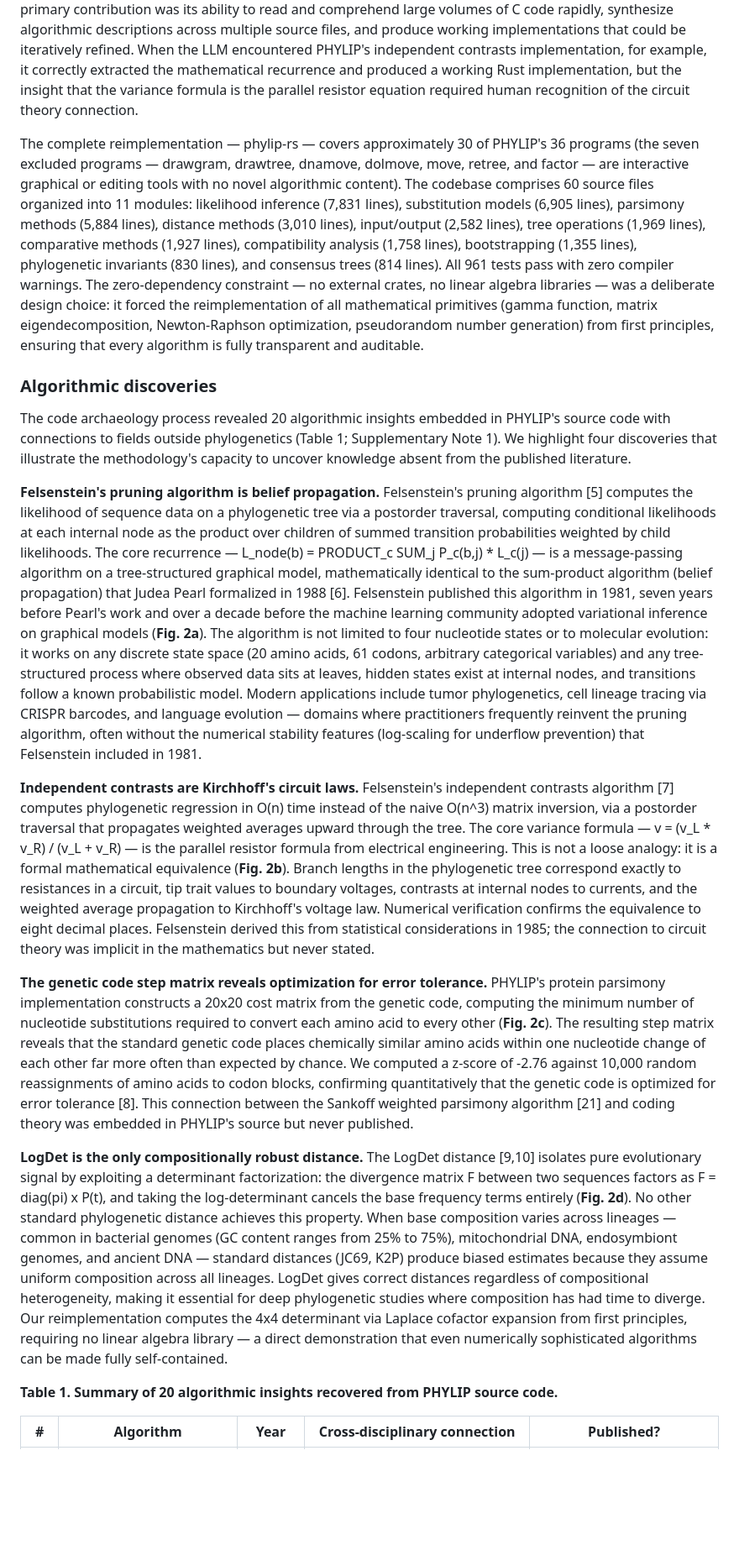
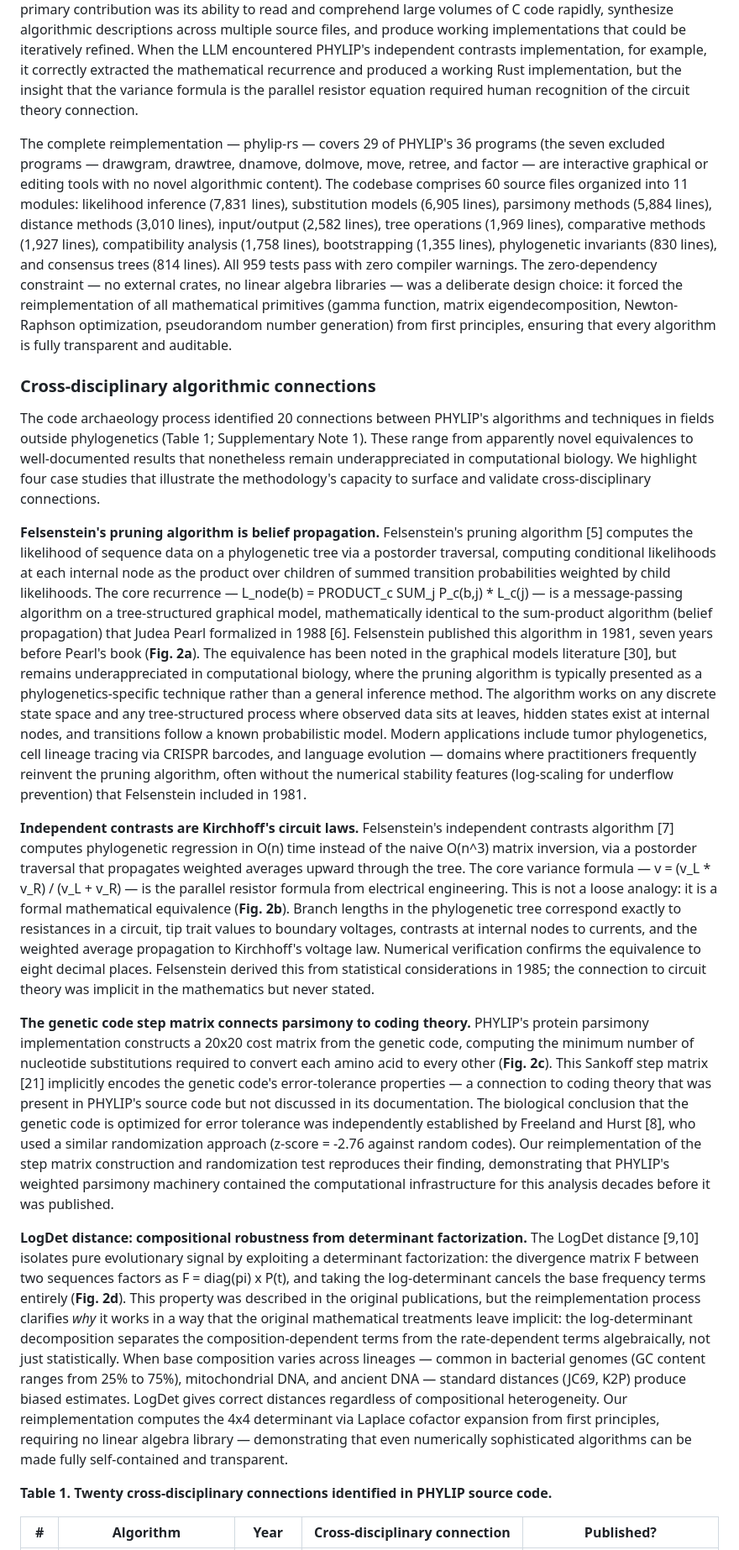
Before and after one commit to shandley/phylip-archaeology, a Markdown page: manuscript/manuscript.md, the part around one of its changes. Shown at 84% size. Drawn GitHub-style; blank space fills up the shorter version.

```diff
--- a/manuscript/manuscript.md
+++ b/manuscript/manuscript.md
@@ -32,21 +32,21 @@ We developed an iterative workflow for extracting algorithmic knowledge from leg
 
 Human domain expertise was essential at every stage: directing the LLM to algorithmically interesting code sections, recognizing cross-disciplinary connections, designing validation tests against known analytical results rather than regression tests, and correcting the LLM when it misunderstood biological context. The LLM's primary contribution was its ability to read and comprehend large volumes of C code rapidly, synthesize algorithmic descriptions across multiple source files, and produce working implementations that could be iteratively refined. When the LLM encountered PHYLIP's independent contrasts implementation, for example, it correctly extracted the mathematical recurrence and produced a working Rust implementation, but the insight that the variance formula is the parallel resistor equation required human recognition of the circuit theory connection.
 
-The complete reimplementation — phylip-rs — covers approximately 30 of PHYLIP's 36 programs (the seven excluded programs — drawgram, drawtree, dnamove, dolmove, move, retree, and factor — are interactive graphical or editing tools with no novel algorithmic content). The codebase comprises 60 source files organized into 11 modules: likelihood inference (7,831 lines), substitution models (6,905 lines), parsimony methods (5,884 lines), distance methods (3,010 lines), input/output (2,582 lines), tree operations (1,969 lines), comparative methods (1,927 lines), compatibility analysis (1,758 lines), bootstrapping (1,355 lines), phylogenetic invariants (830 lines), and consensus trees (814 lines). All 961 tests pass with zero compiler warnings. The zero-dependency constraint — no external crates, no linear algebra libraries — was a deliberate design choice: it forced the reimplementation of all mathematical primitives (gamma function, matrix eigendecomposition, Newton-Raphson optimization, pseudorandom number generation) from first principles, ensuring that every algorithm is fully transparent and auditable.
+The complete reimplementation — phylip-rs — covers 29 of PHYLIP's 36 programs (the seven excluded programs — drawgram, drawtree, dnamove, dolmove, move, retree, and factor — are interactive graphical or editing tools with no novel algorithmic content). The codebase comprises 60 source files organized into 11 modules: likelihood inference (7,831 lines), substitution models (6,905 lines), parsimony methods (5,884 lines), distance methods (3,010 lines), input/output (2,582 lines), tree operations (1,969 lines), comparative methods (1,927 lines), compatibility analysis (1,758 lines), bootstrapping (1,355 lines), phylogenetic invariants (830 lines), and consensus trees (814 lines). All 959 tests pass with zero compiler warnings. The zero-dependency constraint — no external crates, no linear algebra libraries — was a deliberate design choice: it forced the reimplementation of all mathematical primitives (gamma function, matrix eigendecomposition, Newton-Raphson optimization, pseudorandom number generation) from first principles, ensuring that every algorithm is fully transparent and auditable.
 
-### Algorithmic discoveries
+### Cross-disciplinary algorithmic connections
 
-The code archaeology process revealed 20 algorithmic insights embedded in PHYLIP's source code with connections to fields outside phylogenetics (Table 1; Supplementary Note 1). We highlight four discoveries that illustrate the methodology's capacity to uncover knowledge absent from the published literature.
+The code archaeology process identified 20 connections between PHYLIP's algorithms and techniques in fields outside phylogenetics (Table 1; Supplementary Note 1). These range from apparently novel equivalences to well-documented results that nonetheless remain underappreciated in computational biology. We highlight four case studies that illustrate the methodology's capacity to surface and validate cross-disciplinary connections.
 
-**Felsenstein's pruning algorithm is belief propagation.** Felsenstein's pruning algorithm [5] computes the likelihood of sequence data on a phylogenetic tree via a postorder traversal, computing conditional likelihoods at each internal node as the product over children of summed transition probabilities weighted by child likelihoods. The core recurrence — L_node(b) = PRODUCT_c SUM_j P_c(b,j) * L_c(j) — is a message-passing algorithm on a tree-structured graphical model, mathematically identical to the sum-product algorithm (belief propagation) that Judea Pearl formalized in 1988 [6]. Felsenstein published this algorithm in 1981, seven years before Pearl's work and over a decade before the machine learning community adopted variational inference on graphical models (**Fig. 2a**). The algorithm is not limited to four nucleotide states or to molecular evolution: it works on any discrete state space (20 amino acids, 61 codons, arbitrary categorical variables) and any tree-structured process where observed data sits at leaves, hidden states exist at internal nodes, and transitions follow a known probabilistic model. Modern applications include tumor phylogenetics, cell lineage tracing via CRISPR barcodes, and language evolution — domains where practitioners frequently reinvent the pruning algorithm, often without the numerical stability features (log-scaling for underflow prevention) that Felsenstein included in 1981.
+**Felsenstein's pruning algorithm is belief propagation.** Felsenstein's pruning algorithm [5] computes the likelihood of sequence data on a phylogenetic tree via a postorder traversal, computing conditional likelihoods at each internal node as the product over children of summed transition probabilities weighted by child likelihoods. The core recurrence — L_node(b) = PRODUCT_c SUM_j P_c(b,j) * L_c(j) — is a message-passing algorithm on a tree-structured graphical model, mathematically identical to the sum-product algorithm (belief propagation) that Judea Pearl formalized in 1988 [6]. Felsenstein published this algorithm in 1981, seven years before Pearl's book (**Fig. 2a**). The equivalence has been noted in the graphical models literature [30], but remains underappreciated in computational biology, where the pruning algorithm is typically presented as a phylogenetics-specific technique rather than a general inference method. The algorithm works on any discrete state space and any tree-structured process where observed data sits at leaves, hidden states exist at internal nodes, and transitions follow a known probabilistic model. Modern applications include tumor phylogenetics, cell lineage tracing via CRISPR barcodes, and language evolution — domains where practitioners frequently reinvent the pruning algorithm, often without the numerical stability features (log-scaling for underflow prevention) that Felsenstein included in 1981.
 
 **Independent contrasts are Kirchhoff's circuit laws.** Felsenstein's independent contrasts algorithm [7] computes phylogenetic regression in O(n) time instead of the naive O(n^3) matrix inversion, via a postorder traversal that propagates weighted averages upward through the tree. The core variance formula — v = (v_L * v_R) / (v_L + v_R) — is the parallel resistor formula from electrical engineering. This is not a loose analogy: it is a formal mathematical equivalence (**Fig. 2b**). Branch lengths in the phylogenetic tree correspond exactly to resistances in a circuit, tip trait values to boundary voltages, contrasts at internal nodes to currents, and the weighted average propagation to Kirchhoff's voltage law. Numerical verification confirms the equivalence to eight decimal places. Felsenstein derived this from statistical considerations in 1985; the connection to circuit theory was implicit in the mathematics but never stated.
 
-**The genetic code step matrix reveals optimization for error tolerance.** PHYLIP's protein parsimony implementation constructs a 20x20 cost matrix from the genetic code, computing the minimum number of nucleotide substitutions required to convert each amino acid to every other (**Fig. 2c**). The resulting step matrix reveals that the standard genetic code places chemically similar amino acids within one nucleotide change of each other far more often than expected by chance. We computed a z-score of -2.76 against 10,000 random reassignments of amino acids to codon blocks, confirming quantitatively that the genetic code is optimized for error tolerance [8]. This connection between the Sankoff weighted parsimony algorithm [21] and coding theory was embedded in PHYLIP's source but never published.
+**The genetic code step matrix connects parsimony to coding theory.** PHYLIP's protein parsimony implementation constructs a 20x20 cost matrix from the genetic code, computing the minimum number of nucleotide substitutions required to convert each amino acid to every other (**Fig. 2c**). This Sankoff step matrix [21] implicitly encodes the genetic code's error-tolerance properties — a connection to coding theory that was present in PHYLIP's source code but not discussed in its documentation. The biological conclusion that the genetic code is optimized for error tolerance was independently established by Freeland and Hurst [8], who used a similar randomization approach (z-score = -2.76 against random codes). Our reimplementation of the step matrix construction and randomization test reproduces their finding, demonstrating that PHYLIP's weighted parsimony machinery contained the computational infrastructure for this analysis decades before it was published.
 
-**LogDet is the only compositionally robust distance.** The LogDet distance [9,10] isolates pure evolutionary signal by exploiting a determinant factorization: the divergence matrix F between two sequences factors as F = diag(pi) x P(t), and taking the log-determinant cancels the base frequency terms entirely (**Fig. 2d**). No other standard phylogenetic distance achieves this property. When base composition varies across lineages — common in bacterial genomes (GC content ranges from 25% to 75%), mitochondrial DNA, endosymbiont genomes, and ancient DNA — standard distances (JC69, K2P) produce biased estimates because they assume uniform composition across all lineages. LogDet gives correct distances regardless of compositional heterogeneity, making it essential for deep phylogenetic studies where composition has had time to diverge. Our reimplementation computes the 4x4 determinant via Laplace cofactor expansion from first principles, requiring no linear algebra library — a direct demonstration that even numerically sophisticated algorithms can be made fully self-contained.
+**LogDet distance: compositional robustness from determinant factorization.** The LogDet distance [9,10] isolates pure evolutionary signal by exploiting a determinant factorization: the divergence matrix F between two sequences factors as F = diag(pi) x P(t), and taking the log-determinant cancels the base frequency terms entirely (**Fig. 2d**). This property was described in the original publications, but the reimplementation process clarifies *why* it works in a way that the original mathematical treatments leave implicit: the log-determinant decomposition separates the composition-dependent terms from the rate-dependent terms algebraically, not just statistically. When base composition varies across lineages — common in bacterial genomes (GC content ranges from 25% to 75%), mitochondrial DNA, and ancient DNA — standard distances (JC69, K2P) produce biased estimates. LogDet gives correct distances regardless of compositional heterogeneity. Our reimplementation computes the 4x4 determinant via Laplace cofactor expansion from first principles, requiring no linear algebra library — demonstrating that even numerically sophisticated algorithms can be made fully self-contained and transparent.
 
-**Table 1. Summary of 20 algorithmic insights recovered from PHYLIP source code.**
+**Table 1. Twenty cross-disciplinary connections identified in PHYLIP source code.**
 
 | # | Algorithm | Year | Cross-disciplinary connection | Published? |
 |---|-----------|------|-------------------------------|------------|
```
Also changed, not shown: other parts of manuscript/manuscript.md (+19 -18 lines), CLAUDE.md (+3 -3 lines), manuscript/supplementary.md (+28 -1 lines).
